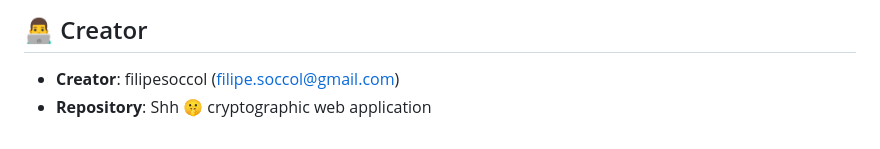
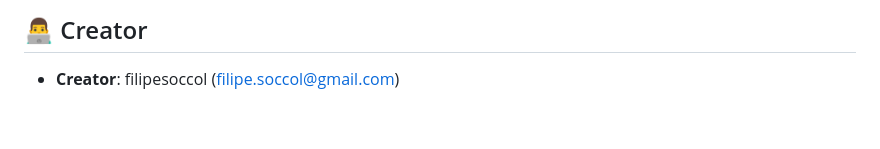
Before and after one commit to filipesoccol/shh, a Markdown page: README.md, the part around the change. Drawn GitHub-style.

Commit message:
Remove redundant repository line from README creator section
🤖 Generated with [opencode](https://opencode.ai)

Co-Authored-By: opencode <noreply@opencode.ai>

```diff
--- a/README.md
+++ b/README.md
@@ -102,4 +102,3 @@ This project follows security-first development practices. When contributing:
 ## 👨‍💻 Creator
 
 - **Creator**: filipesoccol (filipe.soccol@gmail.com)
-- **Repository**: Shh 🤫 cryptographic web application
```
